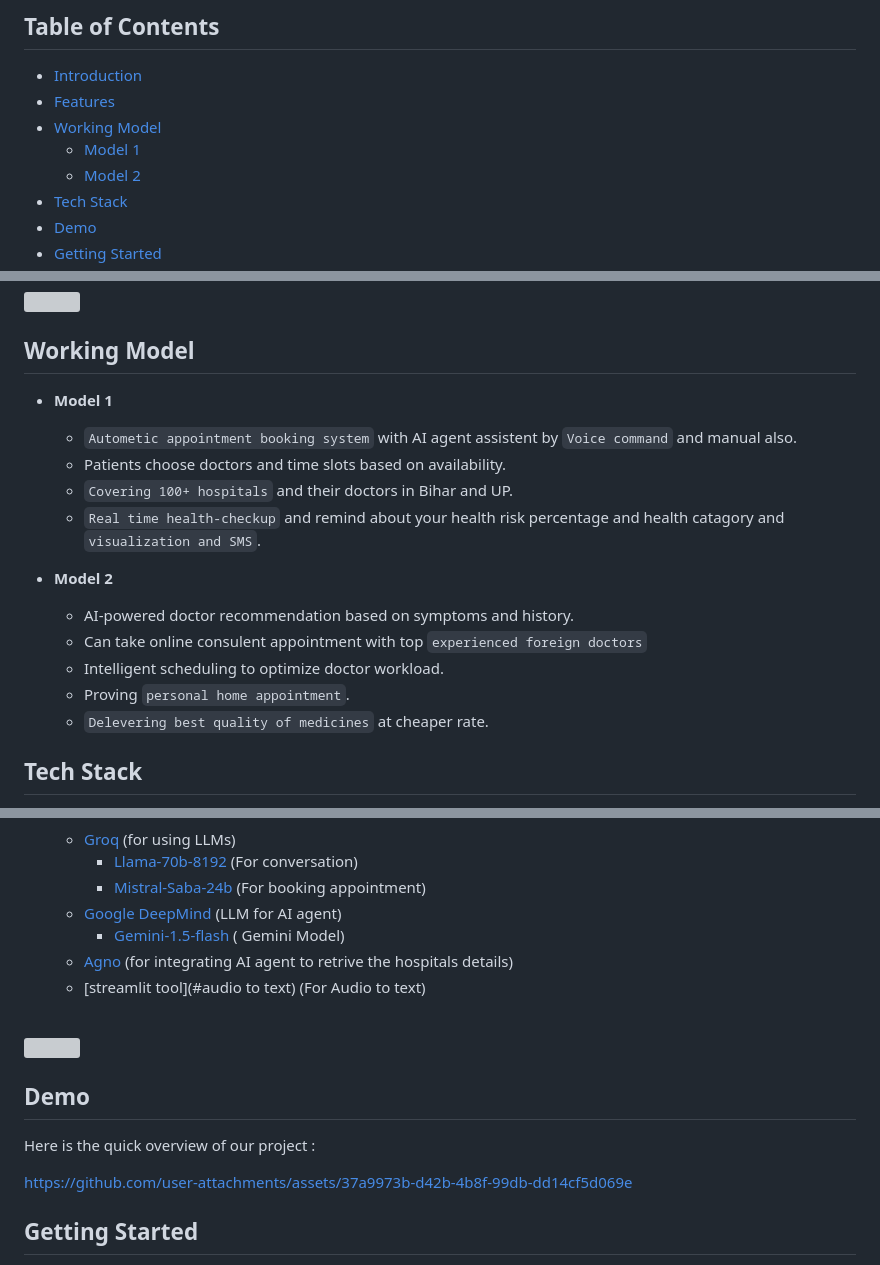
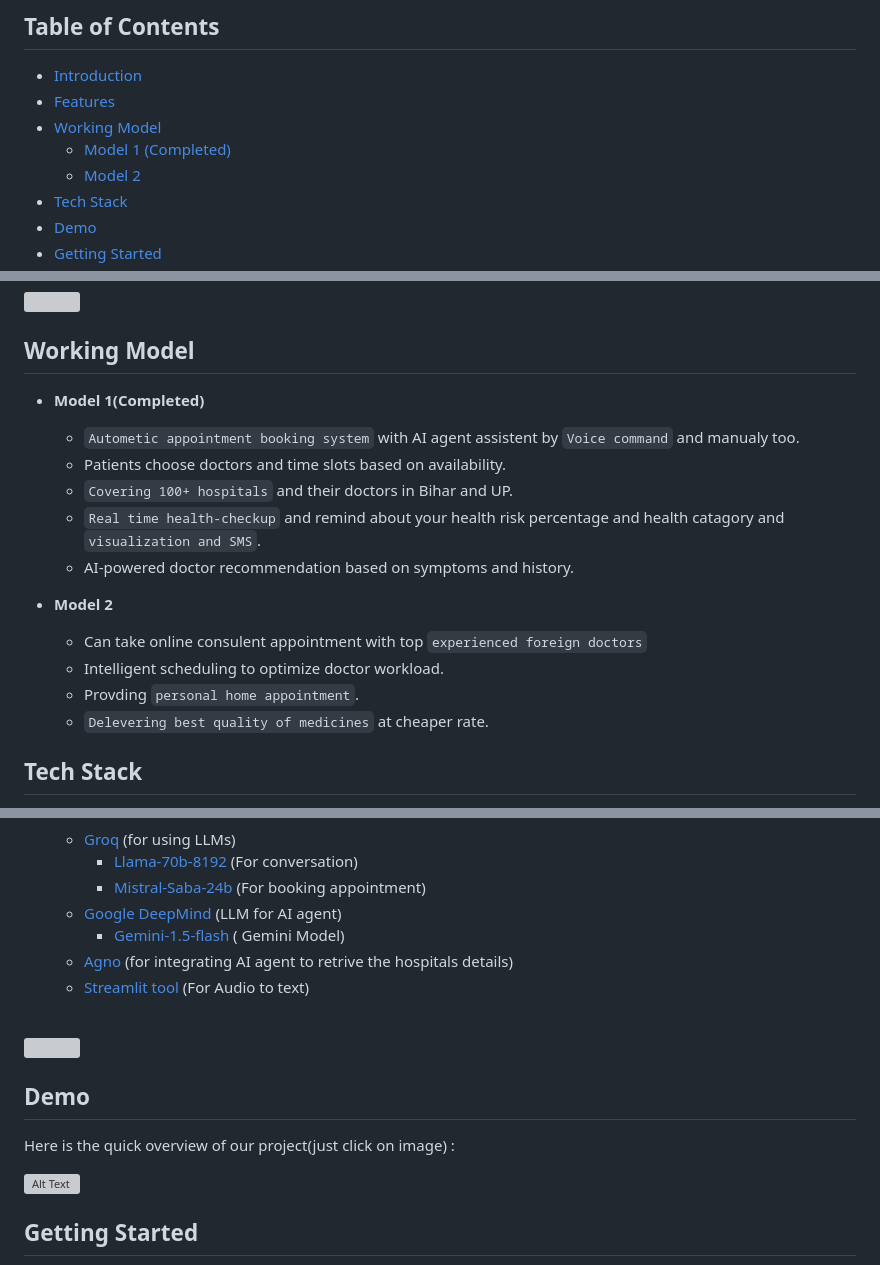
Before and after one commit to ritikgupta65/Online-Appointment-Booking, a Markdown page: README.md, 3 parts joined by grey strips. GitHub-like rendering; grey boxes are pictures that could not be loaded.

Commit message:
Update README.md
Video added in the readme.md file

```diff
--- a/README.md
+++ b/README.md
@@ -20,7 +20,7 @@
 - [Introduction](#introduction)
 - [Features](#features)
 - [Working Model](#models)
-  - [Model 1](#model1)
+  - [Model 1 (Completed)](#model1)
   - [Model 2](#model2)
 - [Tech Stack](#tech-stack)
 - [Demo](#demo)
@@ -85,17 +85,17 @@
 <img src="https://user-images.githubusercontent.com/74038190/212284100-561aa473-3905-4a80-b561-0d28506553ee.gif" width="900">
 
 ## Working Model
-- **Model 1**
-  - `Autometic appointment booking system` with AI agent assistent by `Voice command` and manual also.
+- **Model 1(Completed)**
+  - `Autometic appointment booking system` with AI agent assistent by `Voice command` and manualy too.
   - Patients choose doctors and time slots based on availability.
   - `Covering 100+ hospitals` and their doctors in Bihar and UP.
   - `Real time health-checkup` and remind about your health risk percentage and health catagory and `visualization and SMS`.
+  - AI-powered doctor recommendation based on symptoms and history.
 
 - **Model 2**
-  - AI-powered doctor recommendation based on symptoms and history.
   - Can take online consulent appointment with top `experienced foreign doctors`
   - Intelligent scheduling to optimize doctor workload.
-  - Proving `personal home appointment`.
+  - Provding `personal home appointment`.
   - `Delevering best quality of medicines` at cheaper rate.
 
 ## Tech Stack
@@ -131,7 +131,7 @@
   - [Google DeepMind](https://deepmind.google/technologies/gemini/) (LLM for AI agent)
     - [Gemini-1.5-flash](#Gemini) ( Gemini Model)
   - [Agno](https://www.agno.com/) (for integrating AI agent to retrive the hospitals details)
-  - [streamlit tool](#audio to text) (For Audio to text)
+  - [Streamlit tool](#audio_to_text) (For Audio to text)
 
 <br>
 
@@ -139,9 +139,10 @@
 <img src="https://user-images.githubusercontent.com/74038190/212284100-561aa473-3905-4a80-b561-0d28506553ee.gif" width="900">
 
 ## Demo
-Here is the quick overview of our project :
+Here is the quick overview of our project(just click on image) :
 
-https://github.com/user-attachments/assets/37a9973b-d42b-4b8f-99db-dd14cf5d069e
+[![Alt Text](https://img.youtube.com/vi/ZDudSHJqcFI/0.jpg)](https://www.youtube.com/watch?v=ZDudSHJqcFI)
+
 
 
 ## Getting Started
```
